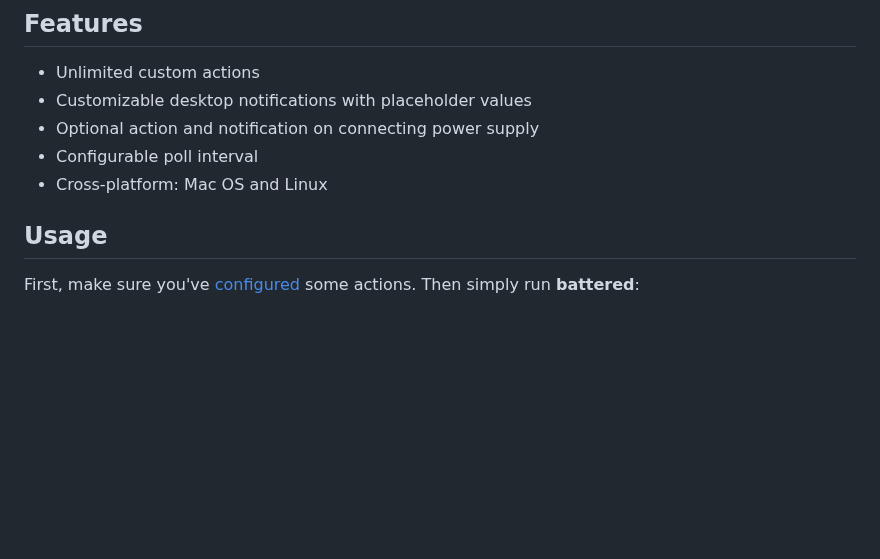
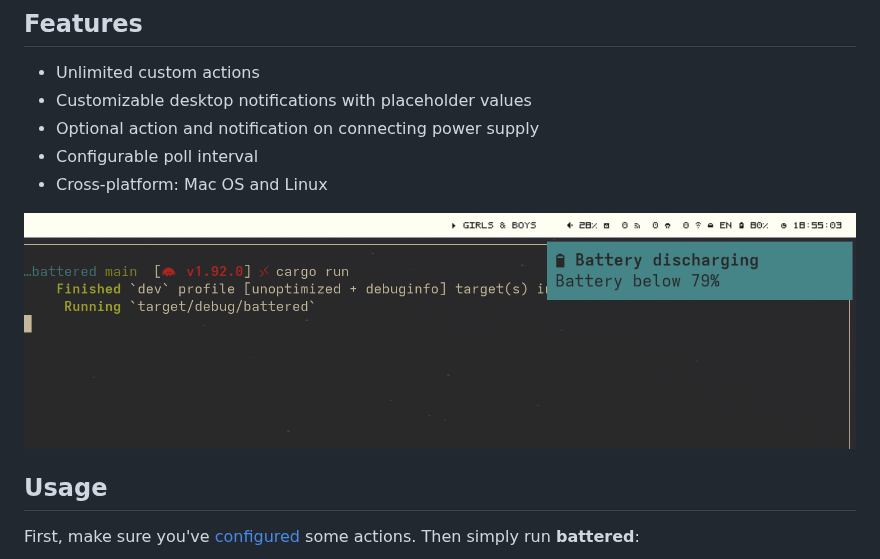
Before and after one commit to t4k1t/battered, a Markdown page: README.md, the part around the change. GitHub-like rendering; pictures changed too: examples/screenshots/notification-discharging.png (added); blank space fills up the shorter version.

Commit message:
Add screenshot
Signed-off-by: Thomas <t4k1t+dev@protonmail.com>

```diff
--- a/README.md
+++ b/README.md
@@ -22,6 +22,8 @@ Written in Rust, **battered** uses minimal system resources.
 - Optional action and notification on connecting power supply
 - Configurable poll interval
 - Cross-platform: Mac OS and Linux
+
+![Screenshot discharging notification](examples/screenshots/notification-discharging.png)
 
 ## Usage
 
```
